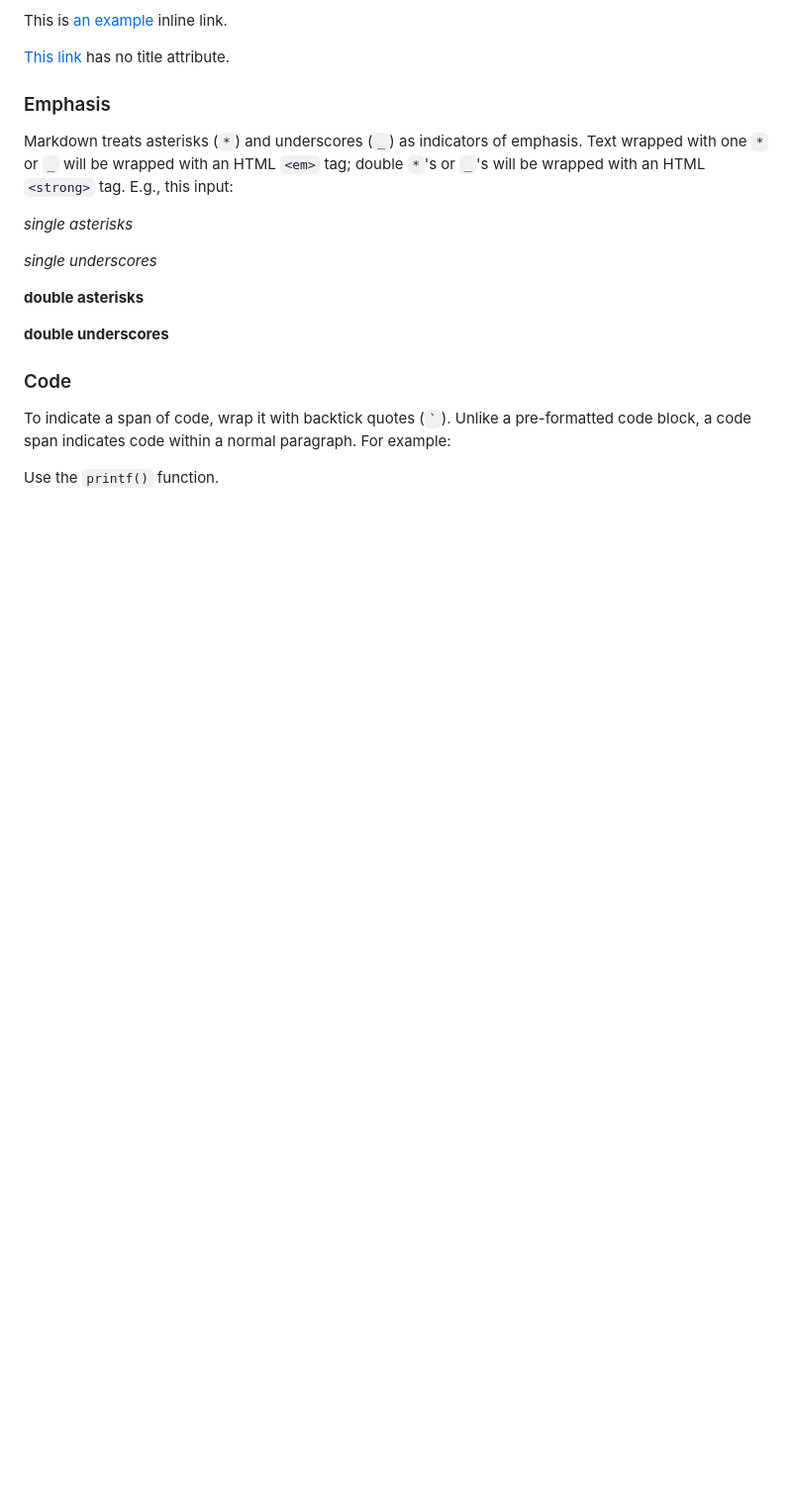
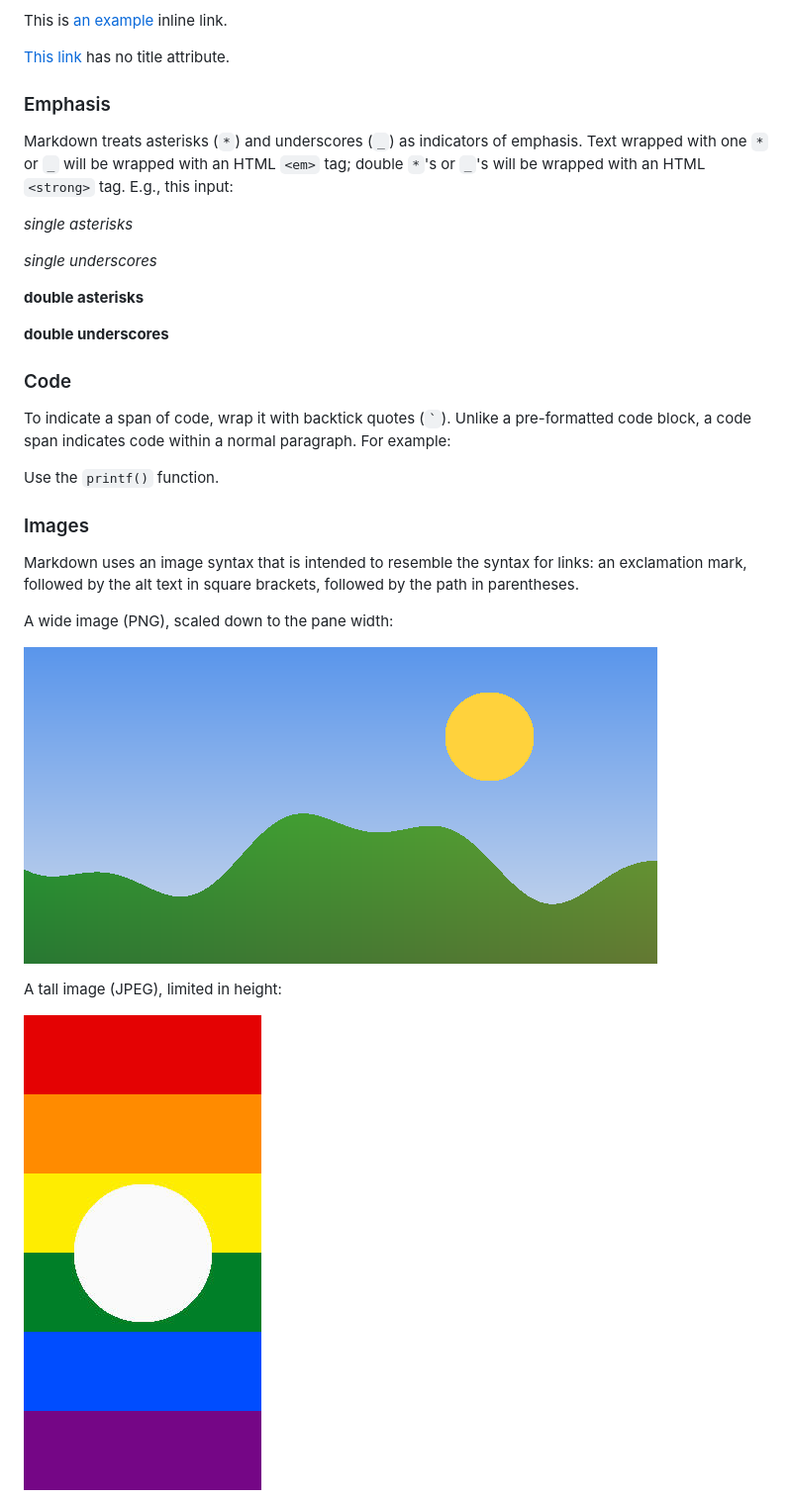
Before and after one commit to trane77/markdown-terminal-editor, a Markdown page: test-docs/TEST.md, the part around one of its changes. Shown at 99% size. Drawn GitHub-style; pictures changed too: test-docs/img/panorama.png (added), test-docs/img/strisce.jpg (added); blank space fills up the shorter version.

```diff
--- a/TEST.md
+++ b/test-docs/TEST.md
@@ -308,3 +308,18 @@ Unlike a pre-formatted code block, a code span indicates code within a
 normal paragraph. For example:
 
 Use the `printf()` function.
+
+### Images
+
+Markdown uses an image syntax that is intended to resemble the syntax
+for links: an exclamation mark, followed by the alt text in square
+brackets, followed by the path in parentheses.
+
+A wide image (PNG), scaled down to the pane width:
+
+![Panorama con sole e colline](img/panorama.png)
+
+A tall image (JPEG), limited in height:
+
+![Strisce colorate](img/strisce.jpg "Strisce")
+
```
Also changed, not shown: other parts of test-docs/TEST.md (+13 -0 lines), 3 other files.
